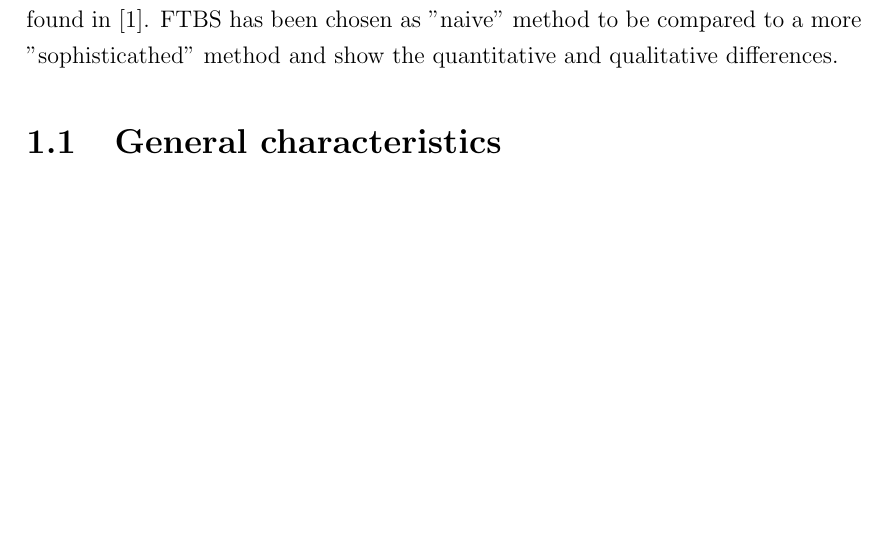
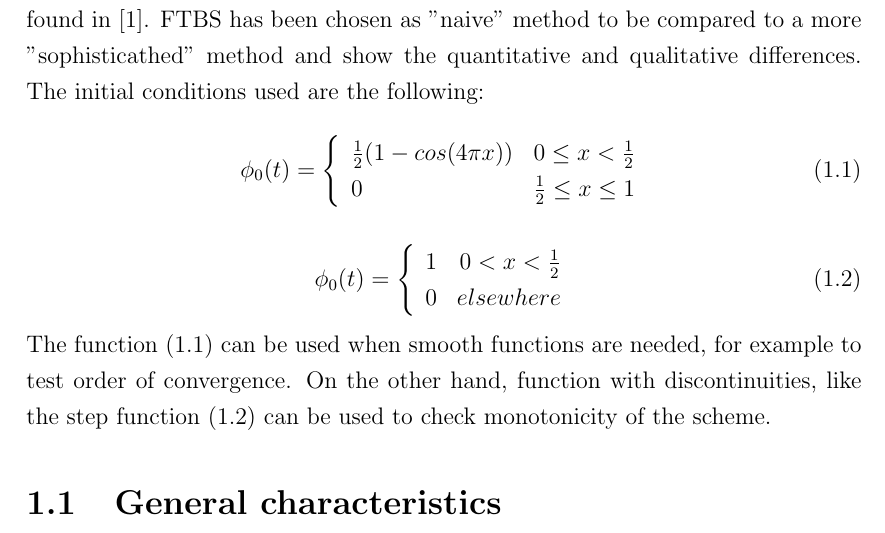
Before and after one commit to lr411/Numerics, a LaTeX thesis (Report/Report.tex, which reads Report/files/chap1.tex): part of page 4 of 8 before the commit and part of page 4 of 9 after it, cut so that both start at the same text, the shorter picture padded with empty space. Compiled offline with pdfLaTeX.

Commit message:
Adding work on FTBS

```diff
--- a/Report/files/chap1.tex
+++ b/Report/files/chap1.tex
@@ -4,6 +4,27 @@
 
 The first method to be explored is FTBS. Characteristics of the method can be found in \cite{mpebook}.
 FTBS has been chosen as "naive" method to be compared to a more "sophisticathed" method and show the quantitative and qualitative differences.
+The initial conditions used are the following:
+\begin{equation}
+\phi_0(t)=\left\{
+\begin{array}{lr}
+\frac{1}{2}(1-cos(4\pi x)) & 0\leq x<\frac{1}{2} \\
+0 &  \frac{1}{2}\leq x\leq 1 \\
+\end{array}
+\right.
+\label{eq:initcondcos}
+\end{equation}
+
+\begin{equation}
+\phi_0(t)=\left\{
+\begin{array}{lr}
+1 & 0<x<\frac{1}{2} \\
+0 &  elsewhere \\
+\end{array}
+\right.
+\label{eq:initcondsquare}
+\end{equation}
+The function (\ref{eq:initcondcos}) can be used when smooth functions are needed, for example to test order of convergence. On the other hand, function with discontinuities, like the step function (\ref{eq:initcondsquare}) can be used to check monotonicity of the scheme.
 
 \section{General characteristics}
 We will explore the characteristics of the FTBS method. Unless otherwise stated, the results used in this chapter will be taken without proof from \cite{mpebook} and \cite{nmnotes}.
```
Also changed, not shown: Report/Report.pdf, Report/files/chap1.tex (10 more changed lines), 1 other file.
